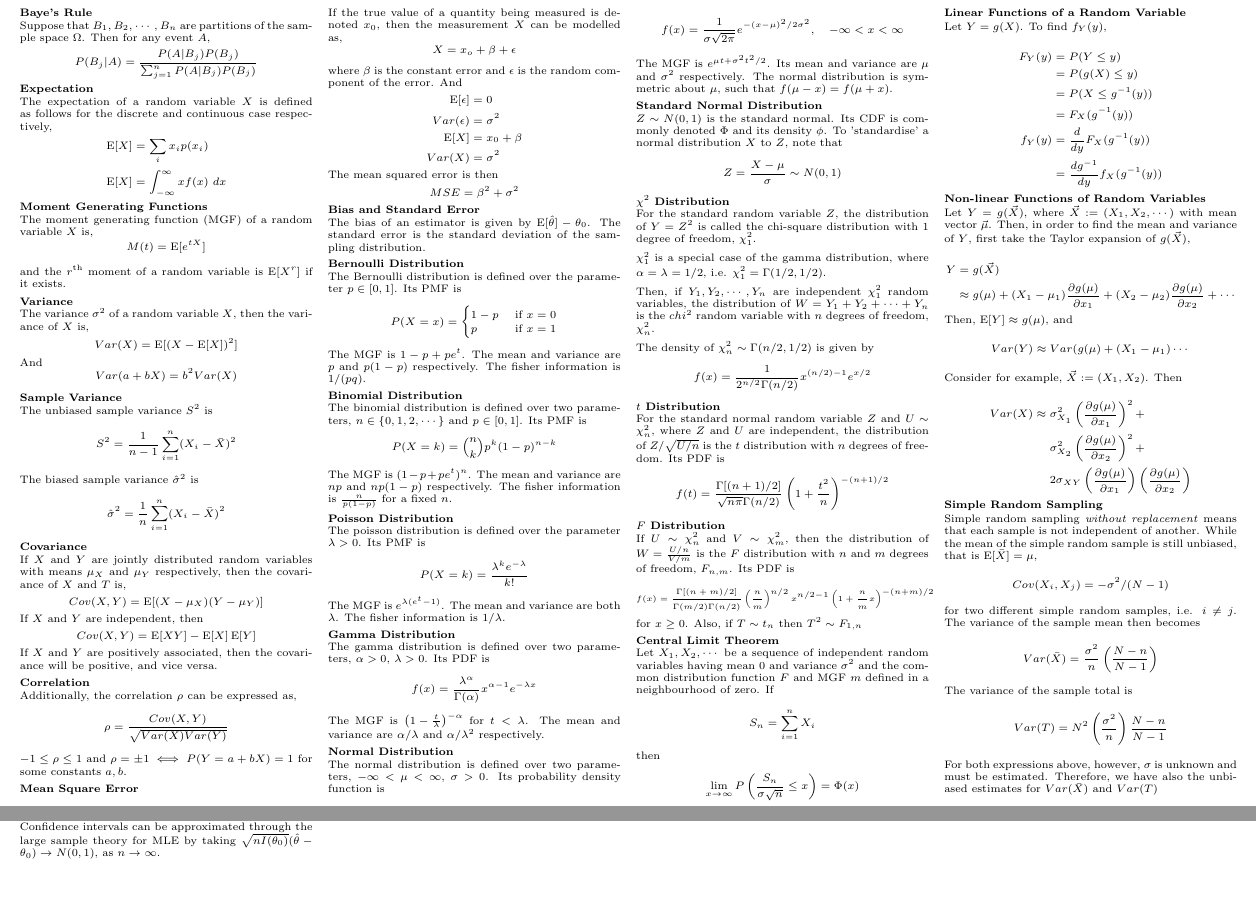
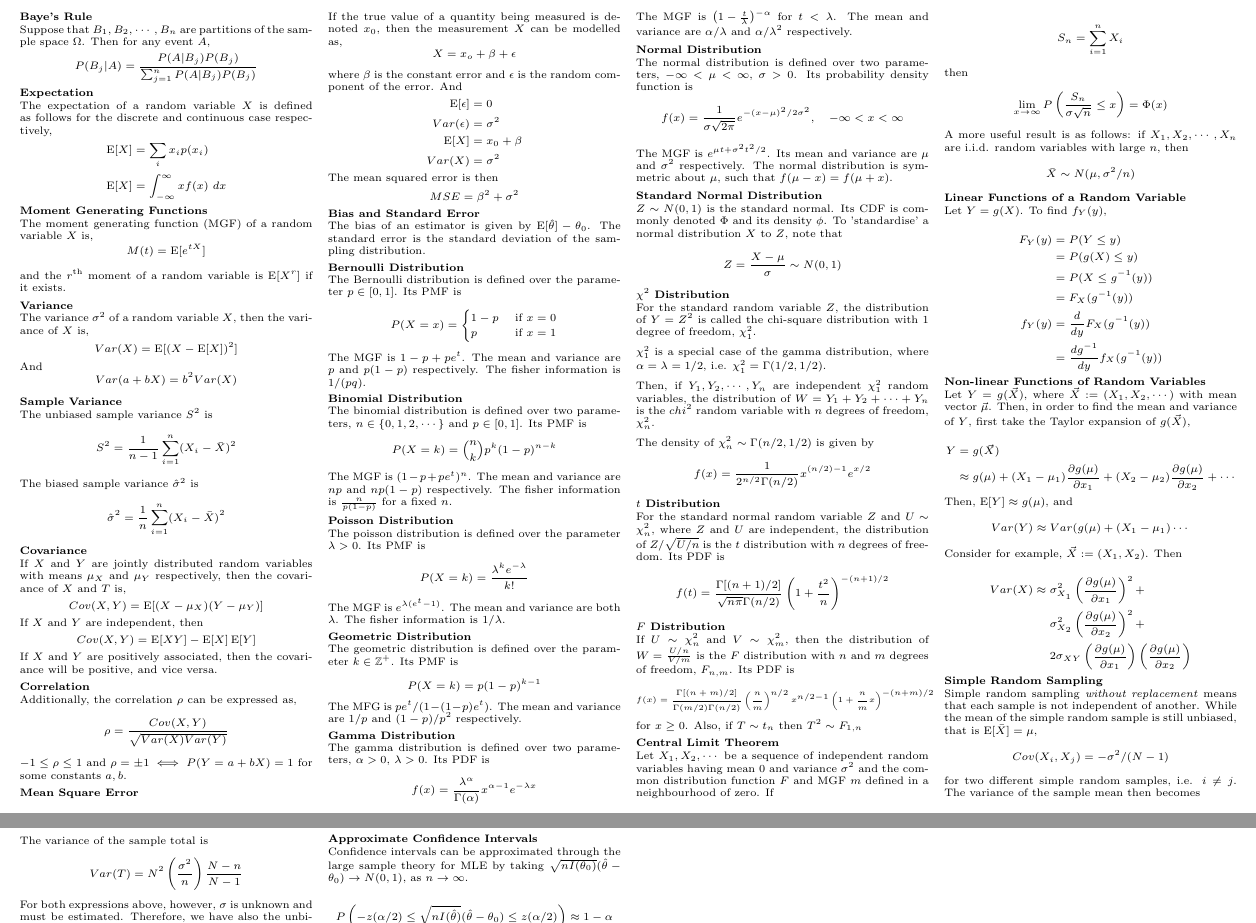
Before and after one commit to ning-y/Cheatsheets, a LaTeX document (src/st2132-midterms-2018s2.tex): two parts of pages 1 and 2 of 2, joined at a grey line, cut so that both start at the same text, the shorter picture padded with empty space. Compiled offline with pdfLaTeX.

Commit message:
Add geometric dist, elaborate CLT

```diff
--- a/src/st2132-midterms-2018s2.tex
+++ b/src/st2132-midterms-2018s2.tex
@@ -177,6 +177,16 @@ $$P(X=k) = \frac{\lambda^k e^{-\lambda}}{k!}$$
 The MGF is $e^{\lambda(e^t - 1)}$. The mean and variance are both $\lambda$. The
 fisher information is $1/\lambda$. \smallskip
 
+\subheading{Geometric Distribution}
+
+The geometric distribution is defined over the parameter $k \in \mathbb{Z}^+$.
+Its PMF is
+
+$$P(X=k) = p(1-p)^{k-1}$$
+
+The MFG is $pe^t/(1 - (1-p)e^t)$. The mean and variance are $1/p$ and
+$(1-p)/p^2$ respectively. \smallskip
+
 \subheading{Gamma Distribution}
 
 The gamma distribution is defined over two parameters, $\alpha > 0$, $\lambda >
@@ -260,6 +270,11 @@ then
 $$\lim_{x\rightarrow \infty}
   P \left ( \frac{S_n}{\sigma \sqrt{n}} \leq x \right )
   = \Phi(x)$$
+
+A more useful result is as follows: if $X_1, X_2, \cdots, X_n$ are i.i.d. random
+variables with large $n$, then
+
+$$\bar{X} \sim N(\mu, \sigma^2/n)$$
 
 \subheading{Linear Functions of a Random Variable}
 
```
